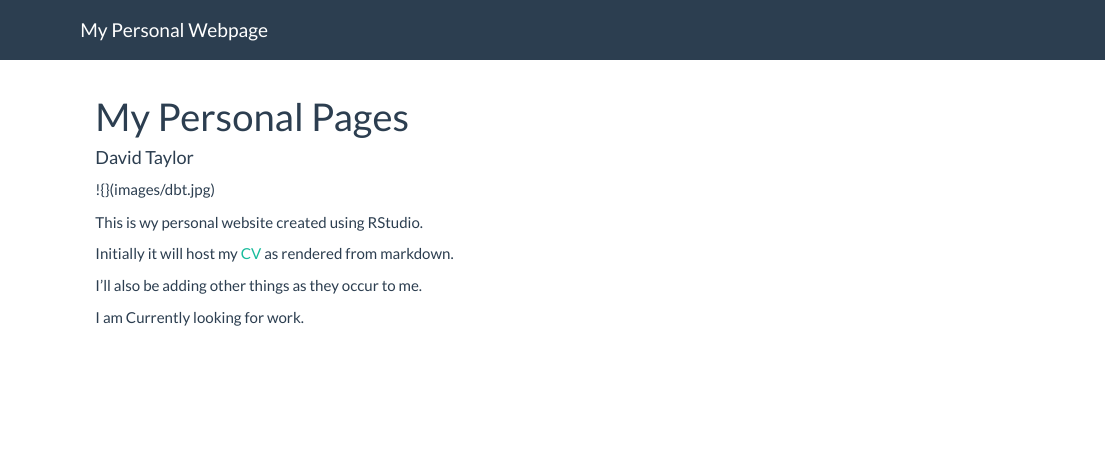
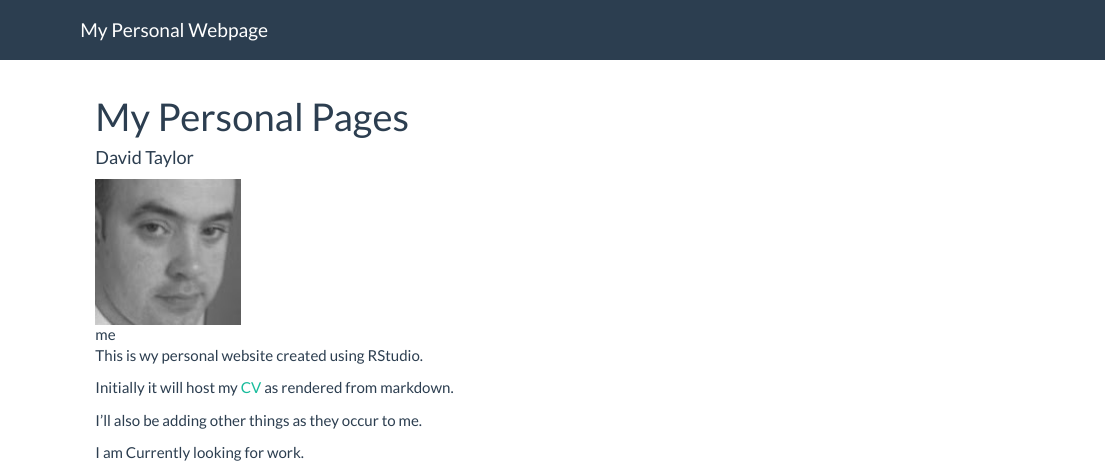
Before and after one commit to dtaylor222/personalpages, an R Markdown document (index.Rmd): the page in a window 1100 px wide, from its top. Rendered offline with R 4.5, knitr and Pandoc, with nearby package versions.

Commit message:
Fixed image link

```diff
--- a/index.Rmd
+++ b/index.Rmd
@@ -3,7 +3,7 @@ title: "My Personal Pages"
 author: "David Taylor"
 ---
 
-!{}(images/dbt.jpg)
+![me](images/dbt.jpg)
 
 This is wy personal website created using RStudio.
 
```
Also changed, not shown: 1 other file.
